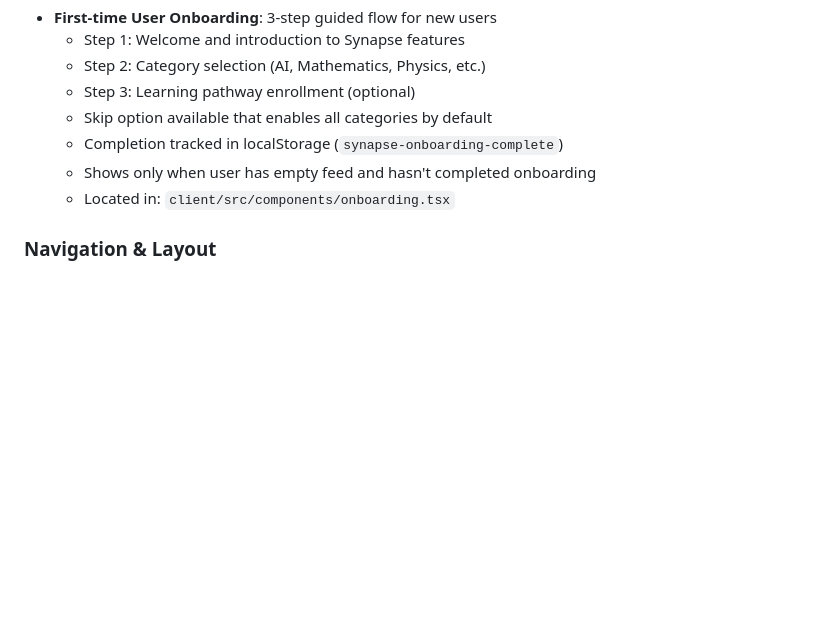
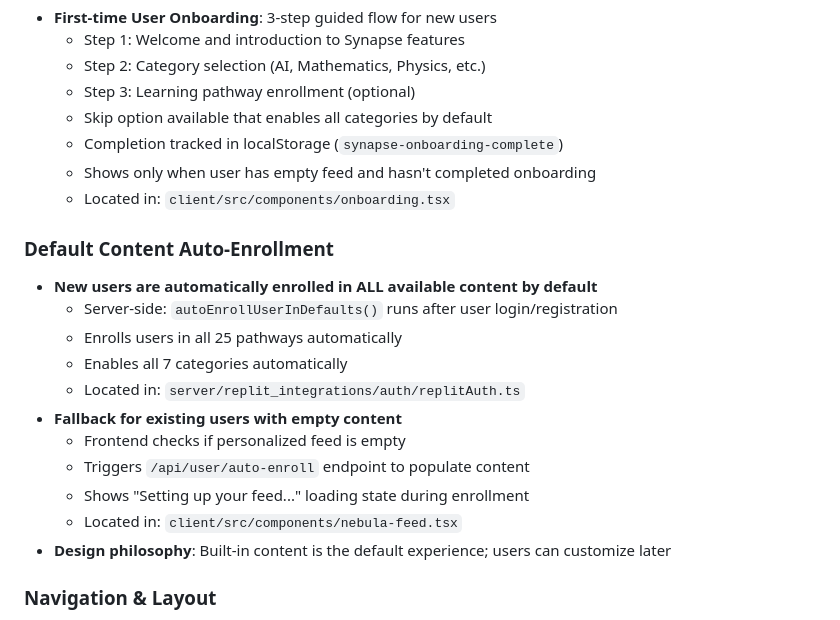
Before and after one commit to Jpalmer95/SynapseJourney, a Markdown page: replit.md, the part around the change. Rendered like a GitHub page; blank space fills up the shorter version.

Commit message:
Add default content enrollment for all new users
Update replit.md to document the new default content auto-enrollment system for new and existing users.

Replit-Commit-Author: Agent
Replit-Commit-Session-Id: 0d289538-02b7-4ccc-8b47-e4c0c18b4457
Replit-Commit-Checkpoint-Type: full_checkpoint
Replit-Commit-Event-Id: f1232b5e-8887-44b8-974d-b30645026e33
Replit-Commit-Screenshot-Url: https://storage.googleapis.com/screenshot-production-us-central1/8ad0306d-f2a4-4016-9927-1f2eeac92088/0d289538-02b7-4ccc-8b47-e4c0c18b4457/ZTW1nfA
Replit-Helium-Checkpoint-Created: true

```diff
--- a/replit.md
+++ b/replit.md
@@ -115,6 +115,19 @@ Preferred communication style: Simple, everyday language.
   - Shows only when user has empty feed and hasn't completed onboarding
   - Located in: `client/src/components/onboarding.tsx`
 
+### Default Content Auto-Enrollment
+- **New users are automatically enrolled in ALL available content by default**
+  - Server-side: `autoEnrollUserInDefaults()` runs after user login/registration
+  - Enrolls users in all 25 pathways automatically
+  - Enables all 7 categories automatically
+  - Located in: `server/replit_integrations/auth/replitAuth.ts`
+- **Fallback for existing users with empty content**
+  - Frontend checks if personalized feed is empty
+  - Triggers `/api/user/auto-enroll` endpoint to populate content
+  - Shows "Setting up your feed..." loading state during enrollment
+  - Located in: `client/src/components/nebula-feed.tsx`
+- **Design philosophy**: Built-in content is the default experience; users can customize later
+
 ### Navigation & Layout
 - **AppLayout Component**: Reusable layout wrapper providing consistent navigation across all pages
   - Location: `client/src/components/app-layout.tsx`
```
